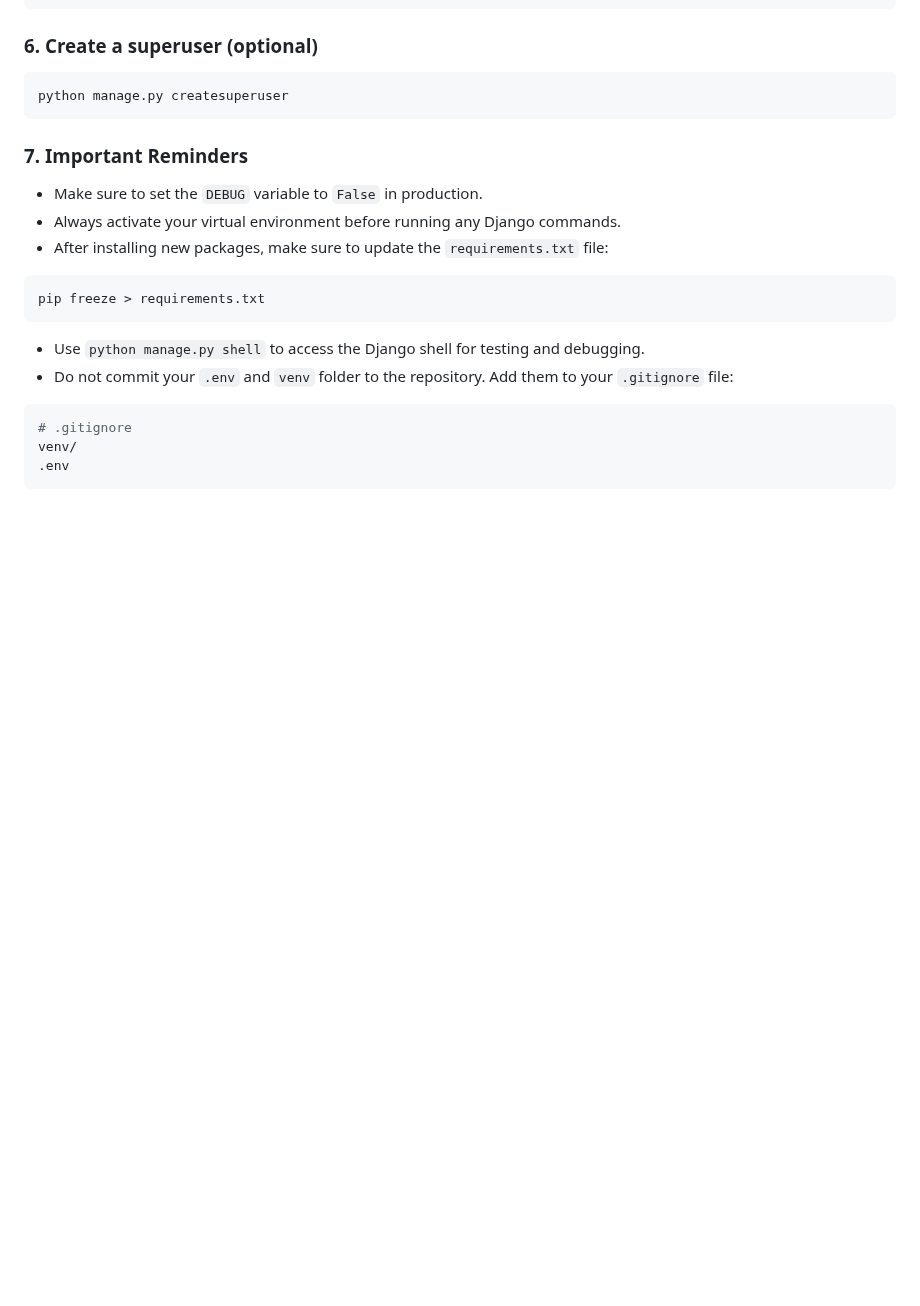
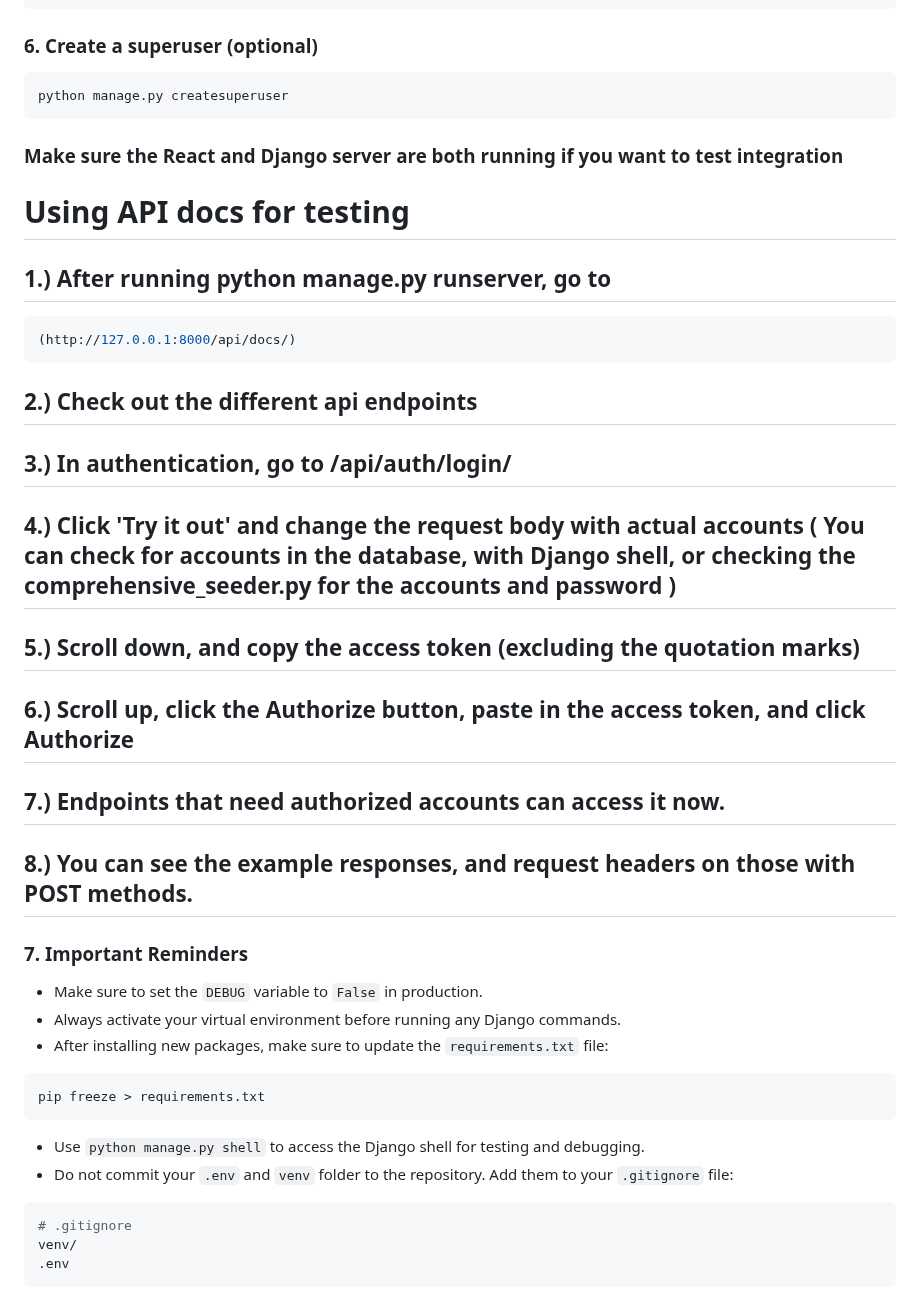
Before and after one commit to BudgetProPUP/budget-pro, a Markdown page: README.md, the part around the change. Drawn GitHub-style; blank space fills up the shorter version.

````diff
--- a/README.md
+++ b/README.md
@@ -165,6 +165,27 @@ python manage.py runserver
 ```bash
 python manage.py createsuperuser
 ```
+### Make sure the React and Django server are both running if you want to test integration
+
+# Using API docs for testing
+## 1.) After running python manage.py runserver, go to
+```bash
+(http://127.0.0.1:8000/api/docs/)
+```
+## 2.) Check out the different api endpoints
+
+## 3.) In authentication, go to /api/auth/login/
+
+## 4.) Click 'Try it out' and change the request body with actual accounts ( You can check for accounts in the database, with Django shell, or checking the comprehensive_seeder.py for the accounts and password )
+
+## 5.) Scroll down, and copy the access token (excluding the quotation marks)
+
+## 6.) Scroll up, click the Authorize button, paste in the access token, and click Authorize
+
+## 7.) Endpoints that need authorized accounts can access it now.
+
+## 8.) You can see the example responses, and request headers on those with POST methods.
+
 
 ### 7. Important Reminders
 
````
